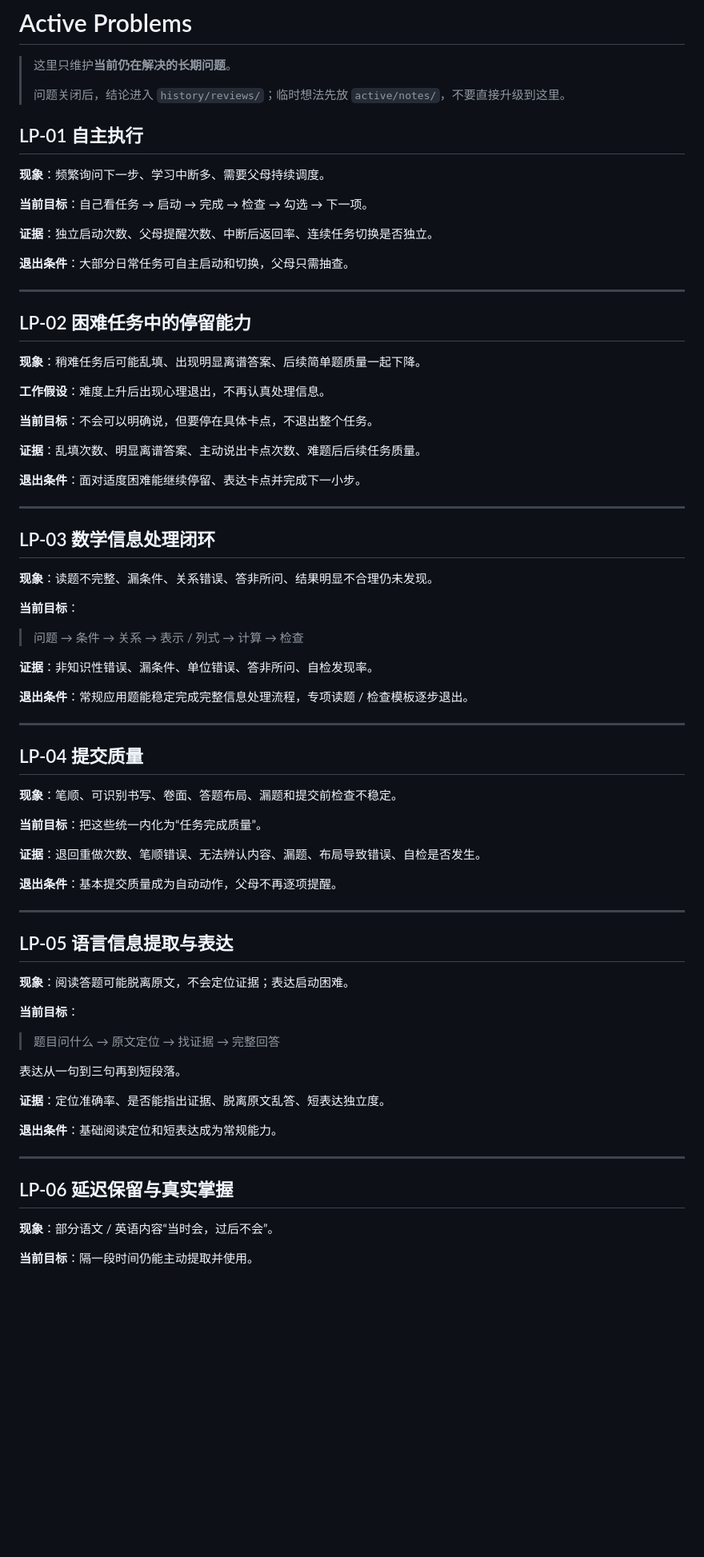
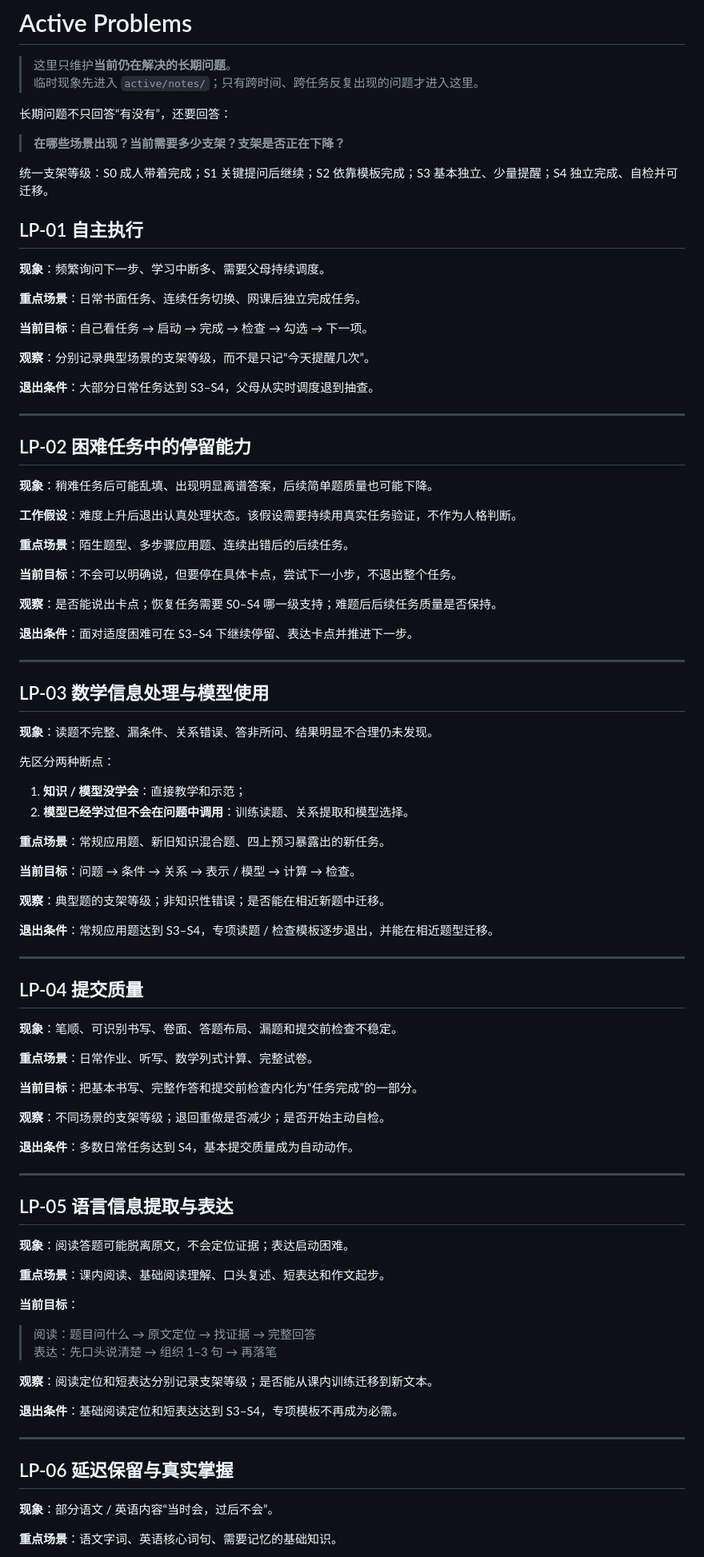
Before and after one commit to feng-y/lemon-learning, a Markdown page: active/problems.md, the part around one of its changes. Shown at 80% size. Rendered like a GitHub page; blank space fills up the shorter version.

Commit message:
track problems by context and support level

```diff
--- a/active/problems.md
+++ b/active/problems.md
@@ -1,46 +1,60 @@
 # Active Problems
 
 > 这里只维护**当前仍在解决的长期问题**。
->
-> 问题关闭后，结论进入 `history/reviews/`；临时想法先放 `active/notes/`，不要直接升级到这里。
+> 临时现象先进入 `active/notes/`；只有跨时间、跨任务反复出现的问题才进入这里。
+
+长期问题不只回答“有没有”，还要回答：
+
+> **在哪些场景出现？当前需要多少支架？支架是否正在下降？**
+
+统一支架等级：S0 成人带着完成；S1 关键提问后继续；S2 依靠模板完成；S3 基本独立、少量提醒；S4 独立完成、自检并可迁移。
 
 ## LP-01 自主执行
 
 **现象**：频繁询问下一步、学习中断多、需要父母持续调度。
 
+**重点场景**：日常书面任务、连续任务切换、网课后独立完成任务。
+
 **当前目标**：自己看任务 → 启动 → 完成 → 检查 → 勾选 → 下一项。
 
-**证据**：独立启动次数、父母提醒次数、中断后返回率、连续任务切换是否独立。
+**观察**：分别记录典型场景的支架等级，而不是只记“今天提醒几次”。
 
-**退出条件**：大部分日常任务可自主启动和切换，父母只需抽查。
+**退出条件**：大部分日常任务达到 S3–S4，父母从实时调度退到抽查。
 
 ---
 
 ## LP-02 困难任务中的停留能力
 
-**现象**：稍难任务后可能乱填、出现明显离谱答案、后续简单题质量一起下降。
+**现象**：稍难任务后可能乱填、出现明显离谱答案，后续简单题质量也可能下降。
 
-**工作假设**：难度上升后出现心理退出，不再认真处理信息。
+**工作假设**：难度上升后退出认真处理状态。该假设需要持续用真实任务验证，不作为人格判断。
 
-**当前目标**：不会可以明确说，但要停在具体卡点，不退出整个任务。
+**重点场景**：陌生题型、多步骤应用题、连续出错后的后续任务。
 
-**证据**：乱填次数、明显离谱答案、主动说出卡点次数、难题后后续任务质量。
+**当前目标**：不会可以明确说，但要停在具体卡点，尝试下一小步，不退出整个任务。
 
-**退出条件**：面对适度困难能继续停留、表达卡点并完成下一小步。
+**观察**：是否能说出卡点；恢复任务需要 S0–S4 哪一级支持；难题后后续任务质量是否保持。
+
+**退出条件**：面对适度困难可在 S3–S4 下继续停留、表达卡点并推进下一步。
 
 ---
 
-## LP-03 数学信息处理闭环
+## LP-03 数学信息处理与模型使用
 
 **现象**：读题不完整、漏条件、关系错误、答非所问、结果明显不合理仍未发现。
 
-**当前目标**：
+先区分两种断点：
 
-> 问题 → 条件 → 关系 → 表示 / 列式 → 计算 → 检查
+1. **知识 / 模型没学会**：直接教学和示范；
+2. **模型已经学过但不会在问题中调用**：训练读题、关系提取和模型选择。
 
-**证据**：非知识性错误、漏条件、单位错误、答非所问、自检发现率。
+**重点场景**：常规应用题、新旧知识混合题、四上预习暴露出的新任务。
 
-**退出条件**：常规应用题能稳定完成完整信息处理流程，专项读题 / 检查模板逐步退出。
+**当前目标**：问题 → 条件 → 关系 → 表示 / 模型 → 计算 → 检查。
+
+**观察**：典型题的支架等级；非知识性错误；是否能在相近新题中迁移。
+
+**退出条件**：常规应用题达到 S3–S4，专项读题 / 检查模板逐步退出，并能在相近题型迁移。
 
 ---
 
@@ -48,11 +62,13 @@
 
 **现象**：笔顺、可识别书写、卷面、答题布局、漏题和提交前检查不稳定。
 
-**当前目标**：把这些统一内化为“任务完成质量”。
+**重点场景**：日常作业、听写、数学列式计算、完整试卷。
 
-**证据**：退回重做次数、笔顺错误、无法辨认内容、漏题、布局导致错误、自检是否发生。
+**当前目标**：把基本书写、完整作答和提交前检查内化为“任务完成”的一部分。
 
-**退出条件**：基本提交质量成为自动动作，父母不再逐项提醒。
+**观察**：不同场景的支架等级；退回重做是否减少；是否开始主动自检。
+
+**退出条件**：多数日常任务达到 S4，基本提交质量成为自动动作。
 
 ---
 
@@ -60,15 +76,16 @@
 
 **现象**：阅读答题可能脱离原文，不会定位证据；表达启动困难。
 
+**重点场景**：课内阅读、基础阅读理解、口头复述、短表达和作文起步。
+
 **当前目标**：
 
-> 题目问什么 → 原文定位 → 找证据 → 完整回答
+> 阅读：题目问什么 → 原文定位 → 找证据 → 完整回答
+> 表达：先口头说清楚 → 组织 1–3 句 → 再落笔
 
-表达从一句到三句再到短段落。
+**观察**：阅读定位和短表达分别记录支架等级；是否能从课内训练迁移到新文本。
 
-**证据**：定位准确率、是否能指出证据、脱离原文乱答、短表达独立度。
-
-**退出条件**：基础阅读定位和短表达成为常规能力。
+**退出条件**：基础阅读定位和短表达达到 S3–S4，专项模板不再成为必需。
 
 ---
 
@@ -76,5 +93,5 @@
 
 **现象**：部分语文 / 英语内容“当时会，过后不会”。
 
-**当前目标**：隔一段时间仍能主动提取并使用。
+**重点场景**：语文字词、英语核心词句、需要记忆的基础知识。
 
```
Also changed, not shown: other parts of active/problems.md (+7 -4 lines).
